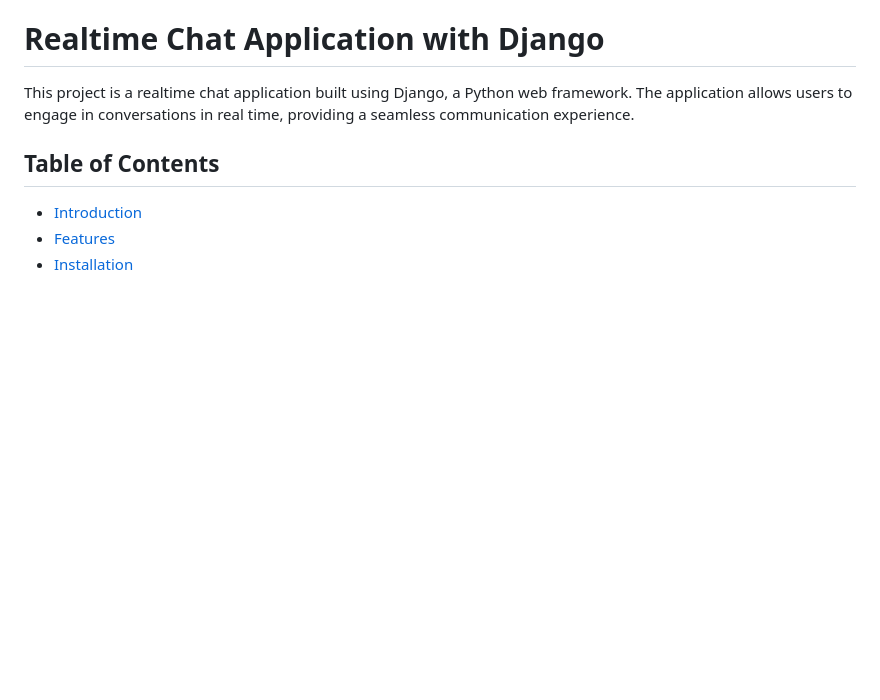
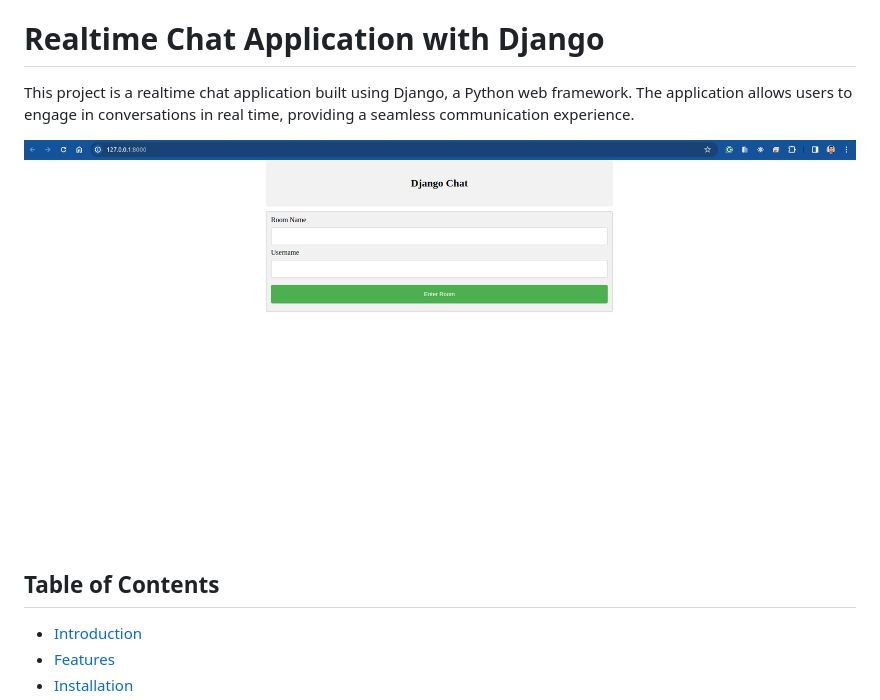
Before and after one commit to LRPavanello/chat-application-py-django, a Markdown page: README.md, the part around the change. GitHub-like rendering; pictures changed too: djangochat.png (added); blank space fills up the shorter version.

Commit message:
Put image

```diff
--- a/README.md
+++ b/README.md
@@ -1,6 +1,8 @@
 # Realtime Chat Application with Django
 
 This project is a realtime chat application built using Django, a Python web framework. The application allows users to engage in conversations in real time, providing a seamless communication experience.
+
+<img src="djangochat.png"/>
 
 ## Table of Contents
 - [Introduction](#introduction)
```
